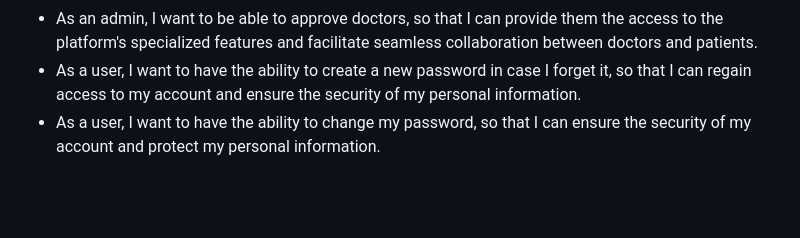
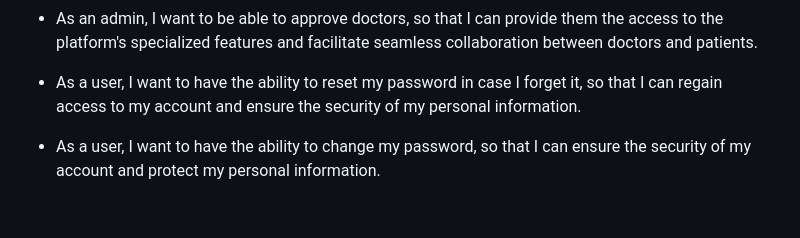
Before and after one commit to rasha-massoud/PillPall, a Markdown page: README.md, the part around the change. GitHub-like rendering.

Commit message:
General: Editted the User Stories in the ReadMe file

```diff
--- a/README.md
+++ b/README.md
@@ -26,7 +26,8 @@
 - As a doctor, I want to have access to my patients’ medical report and medication online, so that follow I can follow my patients’ health easily, quickly and effectively.
 - As an admin, I want to have the ability to access all users' reports and profiles, so that I can maintain data integrity, and monitor the overall system's performance.
 - As an admin, I want to be able to approve doctors, so that I can provide them the access to the platform's specialized features and facilitate seamless collaboration between doctors and patients.
-- As a user, I want to have the ability to create a new password in case I forget it, so that I can regain access to my account and ensure the security of my personal information.
+
+- As a user, I want to have the ability to reset my password in case I forget it, so that I can regain access to my account and ensure the security of my personal information.
 - As a user, I want to have the ability to change my password, so that I can ensure the security of my account and protect my personal information.
 
 <br><br>
```
